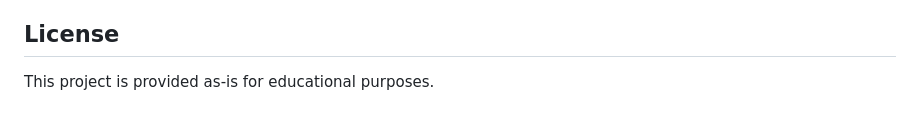
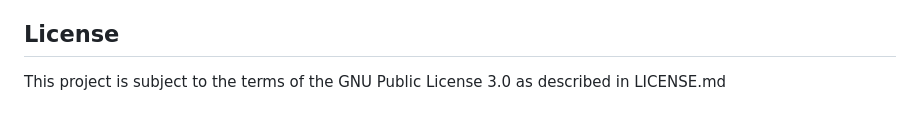
Before and after one commit to lucsedirae/godot_ai_assistant, a Markdown page: README.md, the part around the change. GitHub-like rendering.

Commit message:
Added license to README

```diff
--- a/README.md
+++ b/README.md
@@ -283,4 +283,4 @@ self.llm = ChatOpenAI(model="gpt-4-turbo-preview", temperature=0)
 
 ## License
 
-This project is provided as-is for educational purposes.
+This project is subject to the terms of the GNU Public License 3.0 as described in LICENSE.md
```
